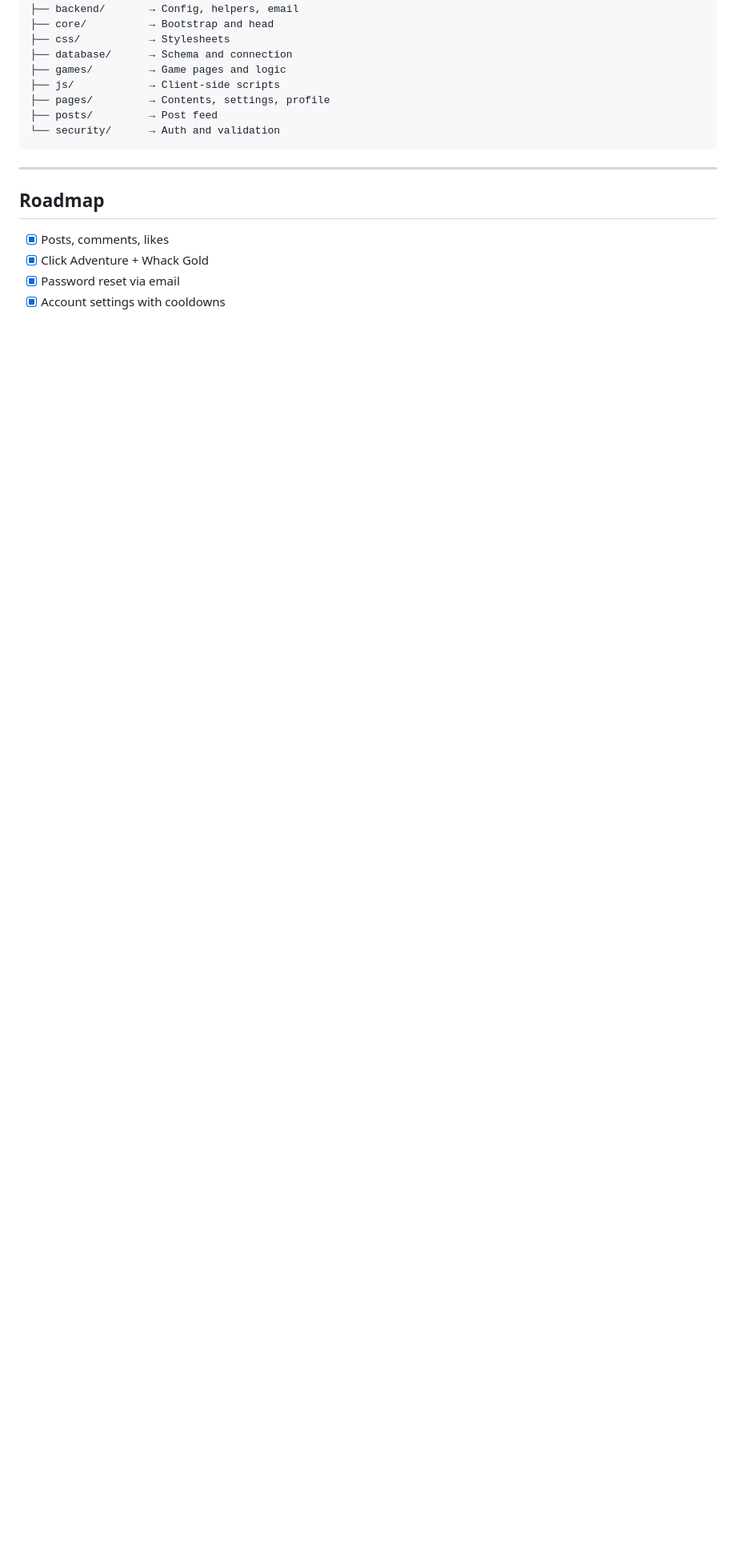
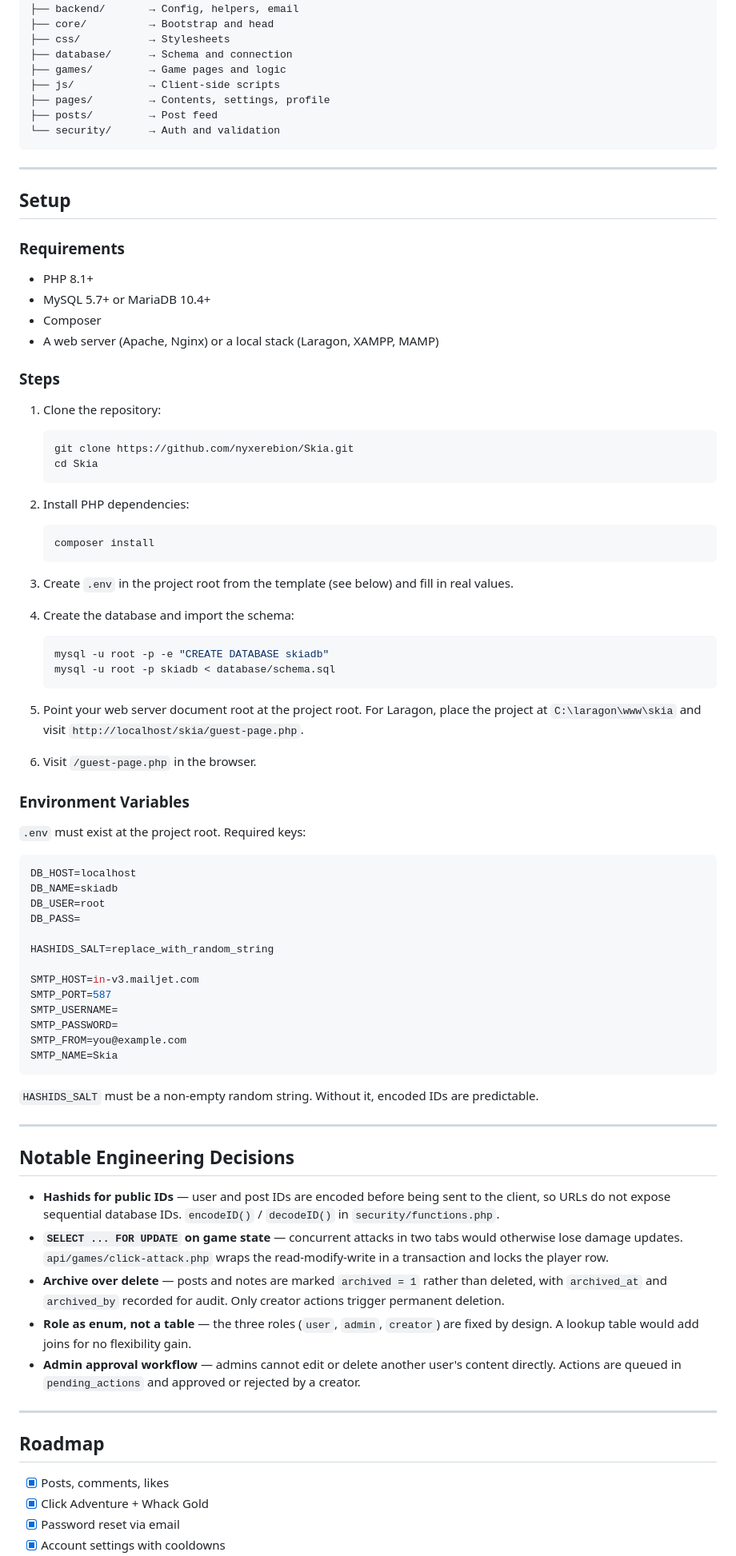
Before and after one commit to nyxerebion/Skia, a Markdown page: README.md, the part around one of its changes. Shown at 80% size. GitHub-like rendering; blank space fills up the shorter version.

````diff
--- a/README.md
+++ b/README.md
@@ -108,6 +129,77 @@ skia/
 
 ---
 
+## Setup
+
+### Requirements
+
+- PHP 8.1+
+- MySQL 5.7+ or MariaDB 10.4+
+- Composer
+- A web server (Apache, Nginx) or a local stack (Laragon, XAMPP, MAMP)
+
+### Steps
+
+1. Clone the repository:
+
+   ```bash
+   git clone https://github.com/nyxerebion/Skia.git
+   cd Skia
+   ```
+
+2. Install PHP dependencies:
+
+   ```bash
+   composer install
+   ```
+
+3. Create `.env` in the project root from the template (see below) and fill in real values.
+
+4. Create the database and import the schema:
+
+   ```bash
+   mysql -u root -p -e "CREATE DATABASE skiadb"
+   mysql -u root -p skiadb < database/schema.sql
+   ```
+
+5. Point your web server document root at the project root. For Laragon, place the project at `C:\laragon\www\skia` and visit `http://localhost/skia/guest-page.php`.
+
+6. Visit `/guest-page.php` in the browser.
+
+### Environment Variables
+
+`.env` must exist at the project root. Required keys:
+
+```env
+DB_HOST=localhost
+DB_NAME=skiadb
+DB_USER=root
+DB_PASS=
+
+HASHIDS_SALT=replace_with_random_string
+
+SMTP_HOST=in-v3.mailjet.com
+SMTP_PORT=587
+SMTP_USERNAME=
+SMTP_PASSWORD=
+SMTP_FROM=you@example.com
+SMTP_NAME=Skia
+```
+
+`HASHIDS_SALT` must be a non-empty random string. Without it, encoded IDs are predictable.
+
+---
+
+## Notable Engineering Decisions
+
+- **Hashids for public IDs** — user and post IDs are encoded before being sent to the client, so URLs do not expose sequential database IDs. `encodeID()` / `decodeID()` in `security/functions.php`.
+- **`SELECT ... FOR UPDATE` on game state** — concurrent attacks in two tabs would otherwise lose damage updates. `api/games/click-attack.php` wraps the read-modify-write in a transaction and locks the player row.
+- **Archive over delete** — posts and notes are marked `archived = 1` rather than deleted, with `archived_at` and `archived_by` recorded for audit. Only creator actions trigger permanent deletion.
+- **Role as enum, not a table** — the three roles (`user`, `admin`, `creator`) are fixed by design. A lookup table would add joins for no flexibility gain.
+- **Admin approval workflow** — admins cannot edit or delete another user's content directly. Actions are queued in `pending_actions` and approved or rejected by a creator.
+
+---
+
 ## Roadmap
 
 - [x] Posts, comments, likes
````
Also changed, not shown: other parts of README.md (+61 -27 lines).
